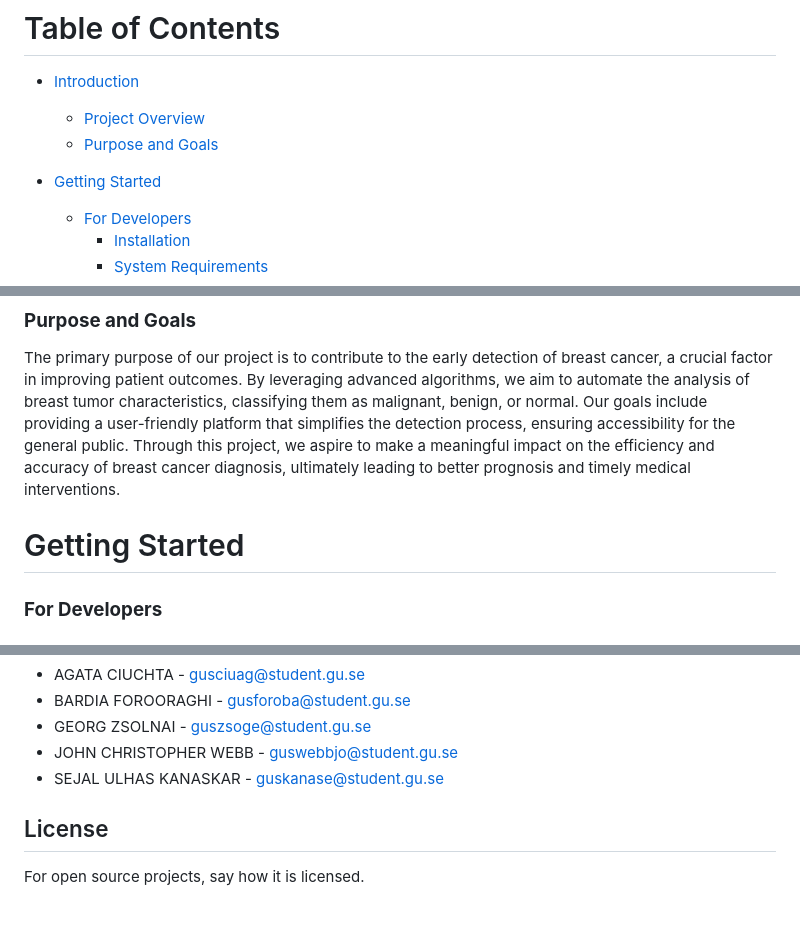
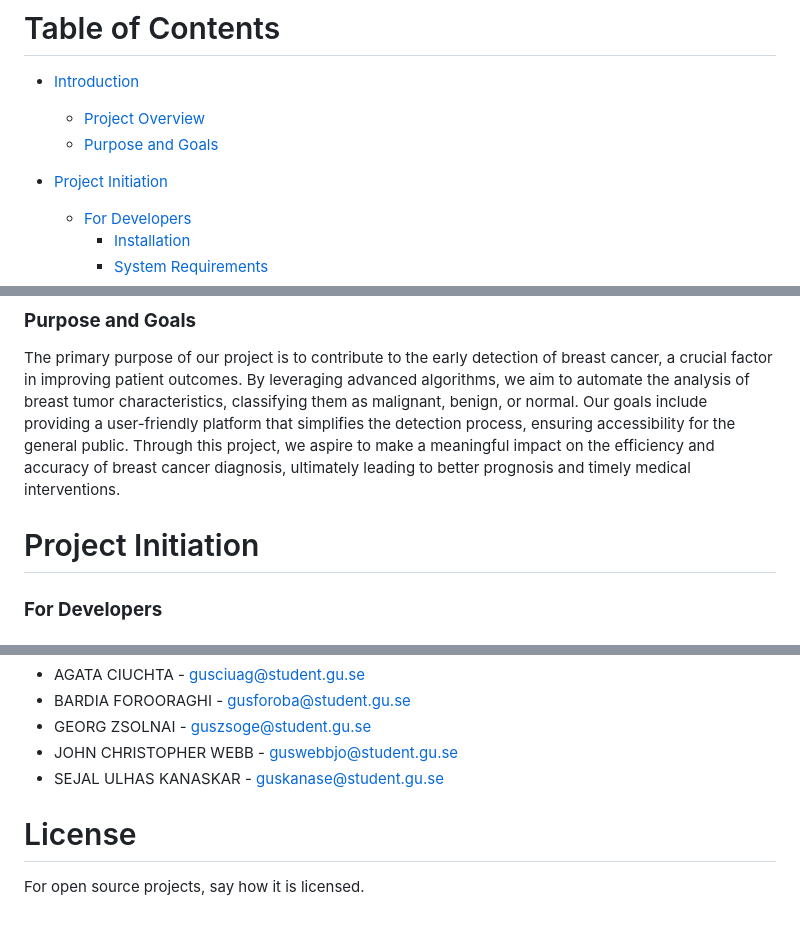
Before and after one commit to JohnWebb00/CintaRosa, a Markdown page: README.md, 3 parts joined by grey strips. GitHub-like rendering.

```diff
--- a/README.md
+++ b/README.md
@@ -55,7 +55,7 @@ Revolutionary breast cancer detection online.
   - [Project Overview](#project-overview)
   - [Purpose and Goals](#purpose-and-goals)
 
-- [Getting Started](#getting-started)
+- [Project Initiation](#project-initiation)
   - [For Developers](#for-developers)
     - [Installation](#installation)
     - [System Requirements](#system-requirements)
@@ -84,5 +88,6 @@ Our project revolves around the development of a cutting-edge breast cancer dete
 ### **Purpose and Goals**
 The primary purpose of our project is to contribute to the early detection of breast cancer, a crucial factor in improving patient outcomes. By leveraging advanced algorithms, we aim to automate the analysis of breast tumor characteristics, classifying them as malignant, benign, or normal. Our goals include providing a user-friendly platform that simplifies the detection process, ensuring accessibility for the general public. Through this project, we aspire to make a meaningful impact on the efficiency and accuracy of breast cancer diagnosis, ultimately leading to better prognosis and timely medical interventions.
 
-# Getting Started
+<a name="project-initiation"></a>
+# Project Initiation
 
@@ -224,5 +245,6 @@ If you have any technical or general questions, suggestions, or concerns about t
 - JOHN CHRISTOPHER WEBB - guswebbjo@student.gu.se
 - SEJAL ULHAS KANASKAR - guskanase@student.gu.se
 
-## License
+<a name="license"></a>
+# License
 For open source projects, say how it is licensed.
```
Also changed, not shown: other parts of README.md (+21 -1 lines).
